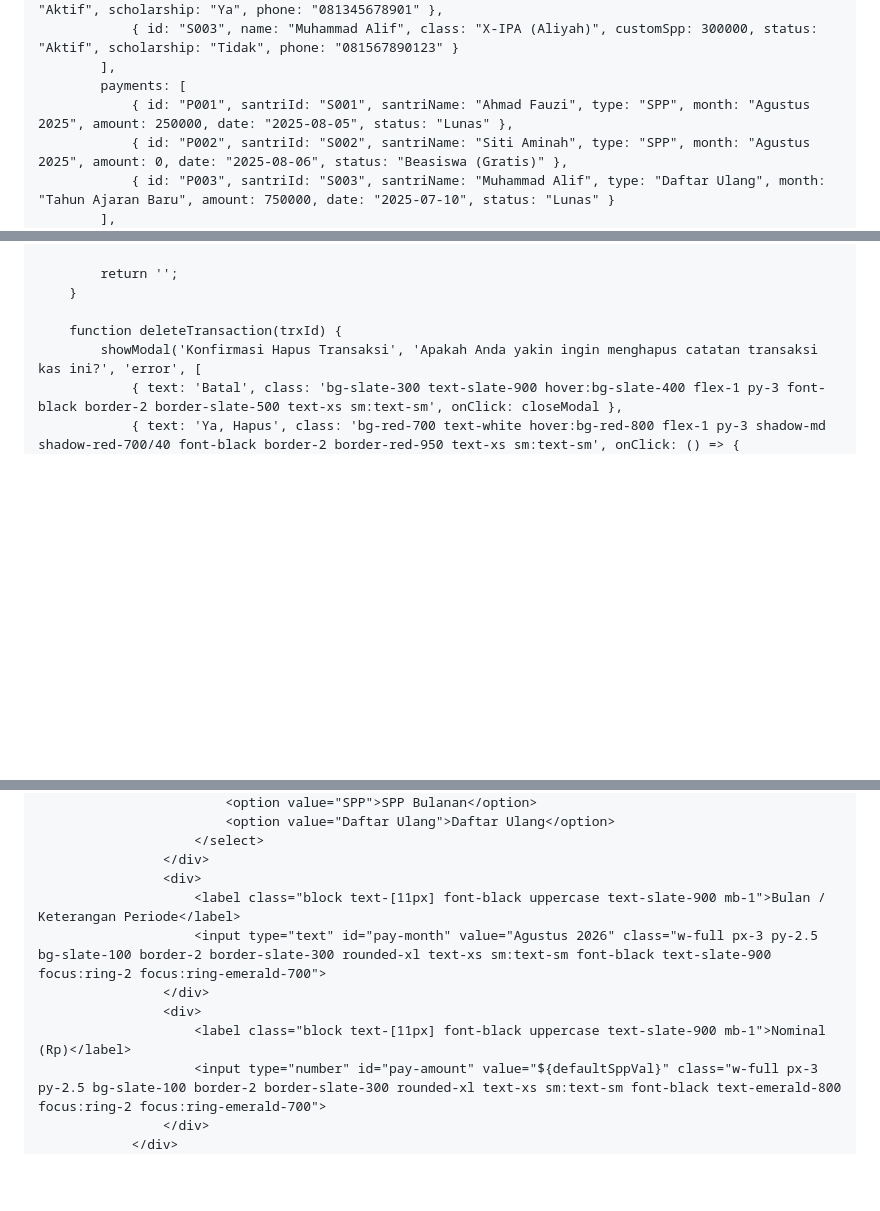
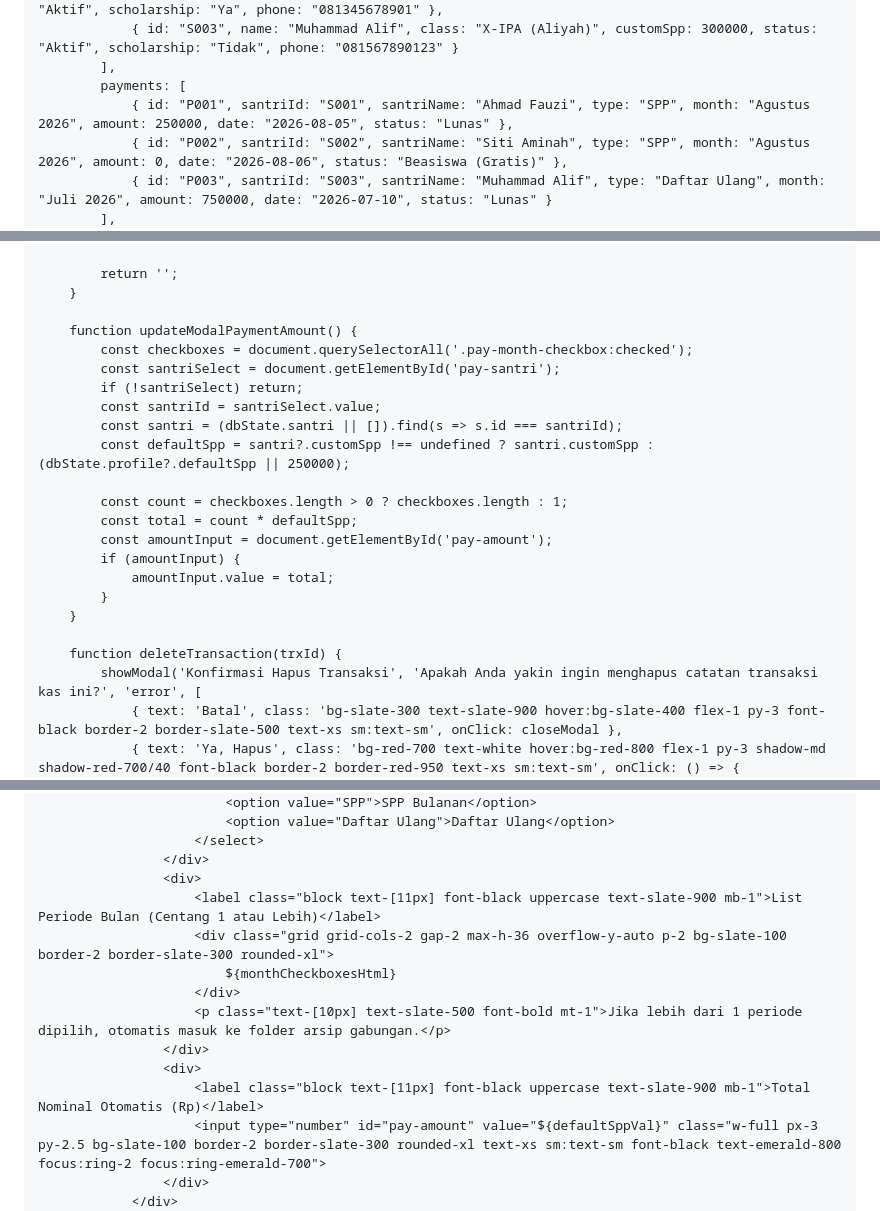
Before and after one commit to pphq4kampunginggris-pare/SPP-SANTRI-HQ4, a Markdown page: README.md, 3 parts joined by grey strips. GitHub-like rendering; blank space fills up the shorter version.

```diff
--- a/README.md
+++ b/README.md
@@ -81,8 +87,8 @@
                 { id: "S003", name: "Muhammad Alif", class: "X-IPA (Aliyah)", customSpp: 300000, status: "Aktif", scholarship: "Tidak", phone: "081567890123" }
             ],
             payments: [
-                { id: "P001", santriId: "S001", santriName: "Ahmad Fauzi", type: "SPP", month: "Agustus 2025", amount: 250000, date: "2025-08-05", status: "Lunas" },
-                { id: "P002", santriId: "S002", santriName: "Siti Aminah", type: "SPP", month: "Agustus 2025", amount: 0, date: "2025-08-06", status: "Beasiswa (Gratis)" },
-                { id: "P003", santriId: "S003", santriName: "Muhammad Alif", type: "Daftar Ulang", month: "Tahun Ajaran Baru", amount: 750000, date: "2025-07-10", status: "Lunas" }
+                { id: "P001", santriId: "S001", santriName: "Ahmad Fauzi", type: "SPP", month: "Agustus 2026", amount: 250000, date: "2026-08-05", status: "Lunas" },
+                { id: "P002", santriId: "S002", santriName: "Siti Aminah", type: "SPP", month: "Agustus 2026", amount: 0, date: "2026-08-06", status: "Beasiswa (Gratis)" },
+                { id: "P003", santriId: "S003", santriName: "Muhammad Alif", type: "Daftar Ulang", month: "Juli 2026", amount: 750000, date: "2026-07-10", status: "Lunas" }
             ],
             transactions: [
@@ -1391,6 +1398,22 @@ WITH CHECK (true);
             return '';
         }
 
+        function updateModalPaymentAmount() {
+            const checkboxes = document.querySelectorAll('.pay-month-checkbox:checked');
+            const santriSelect = document.getElementById('pay-santri');
+            if (!santriSelect) return;
+            const santriId = santriSelect.value;
+            const santri = (dbState.santri || []).find(s => s.id === santriId);
+            const defaultSpp = santri?.customSpp !== undefined ? santri.customSpp : (dbState.profile?.defaultSpp || 250000);
+
+            const count = checkboxes.length > 0 ? checkboxes.length : 1;
+            const total = count * defaultSpp;
+            const amountInput = document.getElementById('pay-amount');
+            if (amountInput) {
+                amountInput.value = total;
+            }
+        }
+
         function deleteTransaction(trxId) {
             showModal('Konfirmasi Hapus Transaksi', 'Apakah Anda yakin ingin menghapus catatan transaksi kas ini?', 'error', [
                 { text: 'Batal', class: 'bg-slate-300 text-slate-900 hover:bg-slate-400 flex-1 py-3 font-black border-2 border-slate-500 text-xs sm:text-sm', onClick: closeModal },
@@ -1800,11 +1837,14 @@ WITH CHECK (true);
                         </select>
                     </div>
                     <div>
-                        <label class="block text-[11px] font-black uppercase text-slate-900 mb-1">Bulan / Keterangan Periode</label>
-                        <input type="text" id="pay-month" value="Agustus 2026" class="w-full px-3 py-2.5 bg-slate-100 border-2 border-slate-300 rounded-xl text-xs sm:text-sm font-black text-slate-900 focus:ring-2 focus:ring-emerald-700">
-                    </div>
-                    <div>
-                        <label class="block text-[11px] font-black uppercase text-slate-900 mb-1">Nominal (Rp)</label>
+                        <label class="block text-[11px] font-black uppercase text-slate-900 mb-1">List Periode Bulan (Centang 1 atau Lebih)</label>
+                        <div class="grid grid-cols-2 gap-2 max-h-36 overflow-y-auto p-2 bg-slate-100 border-2 border-slate-300 rounded-xl">
+                            ${monthCheckboxesHtml}
+                        </div>
+                        <p class="text-[10px] text-slate-500 font-bold mt-1">Jika lebih dari 1 periode dipilih, otomatis masuk ke folder arsip gabungan.</p>
+                    </div>
+                    <div>
+                        <label class="block text-[11px] font-black uppercase text-slate-900 mb-1">Total Nominal Otomatis (Rp)</label>
                         <input type="number" id="pay-amount" value="${defaultSppVal}" class="w-full px-3 py-2.5 bg-slate-100 border-2 border-slate-300 rounded-xl text-xs sm:text-sm font-black text-emerald-800 focus:ring-2 focus:ring-emerald-700">
                     </div>
                 </div>
```
Also changed, not shown: other parts of README.md (+52 -31 lines).
